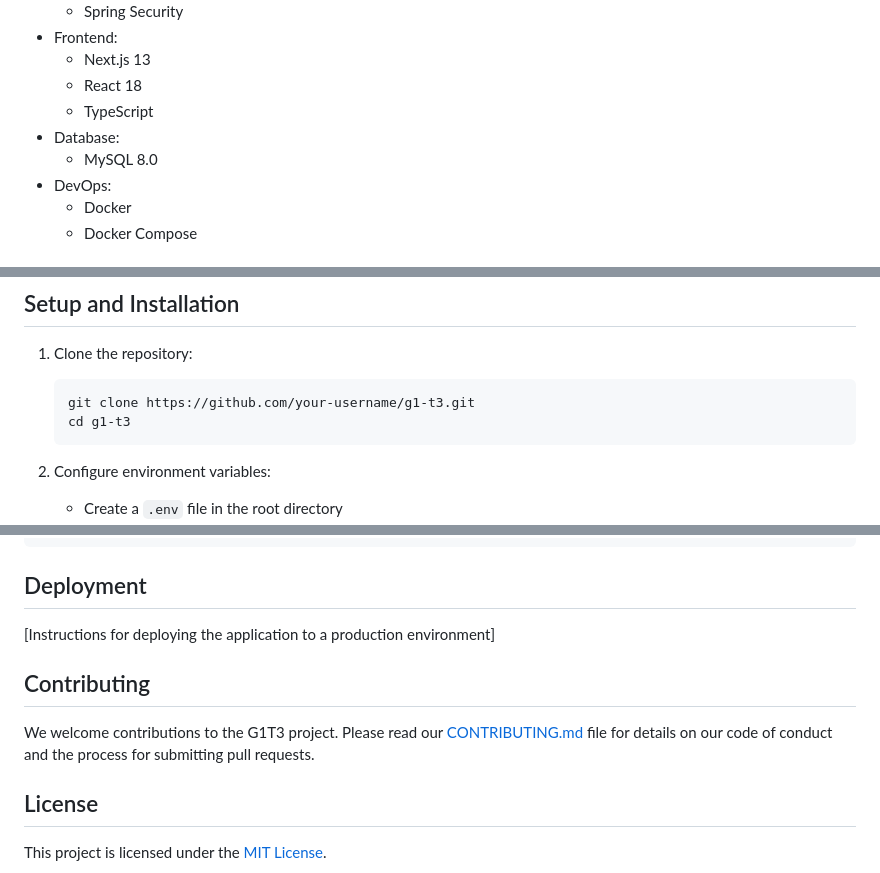
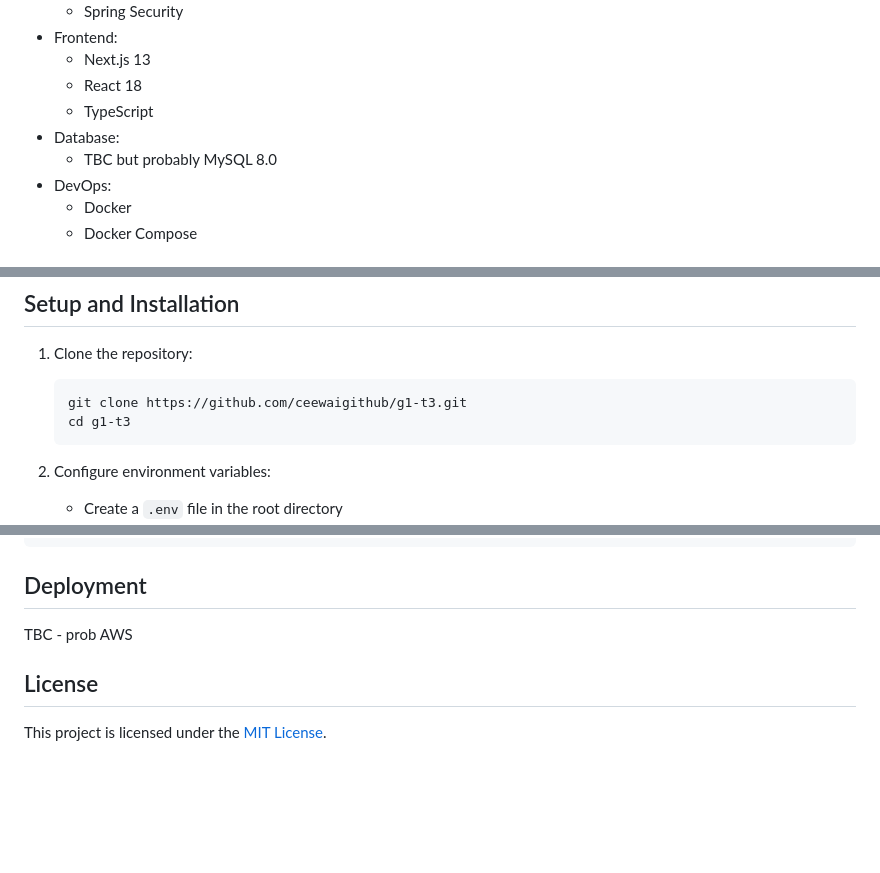
Before and after one commit to Xskullibur/CS203-Quagmire, a Markdown page: README.md, 3 parts joined by grey strips. GitHub-like rendering; blank space fills up the shorter version.

Commit message:
chore: Update README with clone instructions and repository URL

````diff
--- a/README.md
+++ b/README.md
@@ -51,7 +53,7 @@ g1-t3/
   - React 18
   - TypeScript
 - Database:
-  - MySQL 8.0
+  - TBC but probably MySQL 8.0
 - DevOps:
   - Docker
   - Docker Compose
@@ -69,7 +71,7 @@ Before you begin, ensure you have the following installed on your system:
 
 1. Clone the repository:
    ```
-   git clone https://github.com/your-username/g1-t3.git
+   git clone https://github.com/ceewaigithub/g1-t3.git
    cd g1-t3
    ```
 
@@ -124,11 +126,7 @@ npm run test
 
 ## Deployment
 
-[Instructions for deploying the application to a production environment]
-
-## Contributing
-
-We welcome contributions to the G1T3 project. Please read our [CONTRIBUTING.md](CONTRIBUTING.md) file for details on our code of conduct and the process for submitting pull requests.
+TBC - prob AWS
 
 ## License
 
````
Also changed, not shown: other parts of README.md (+2 -0 lines).
